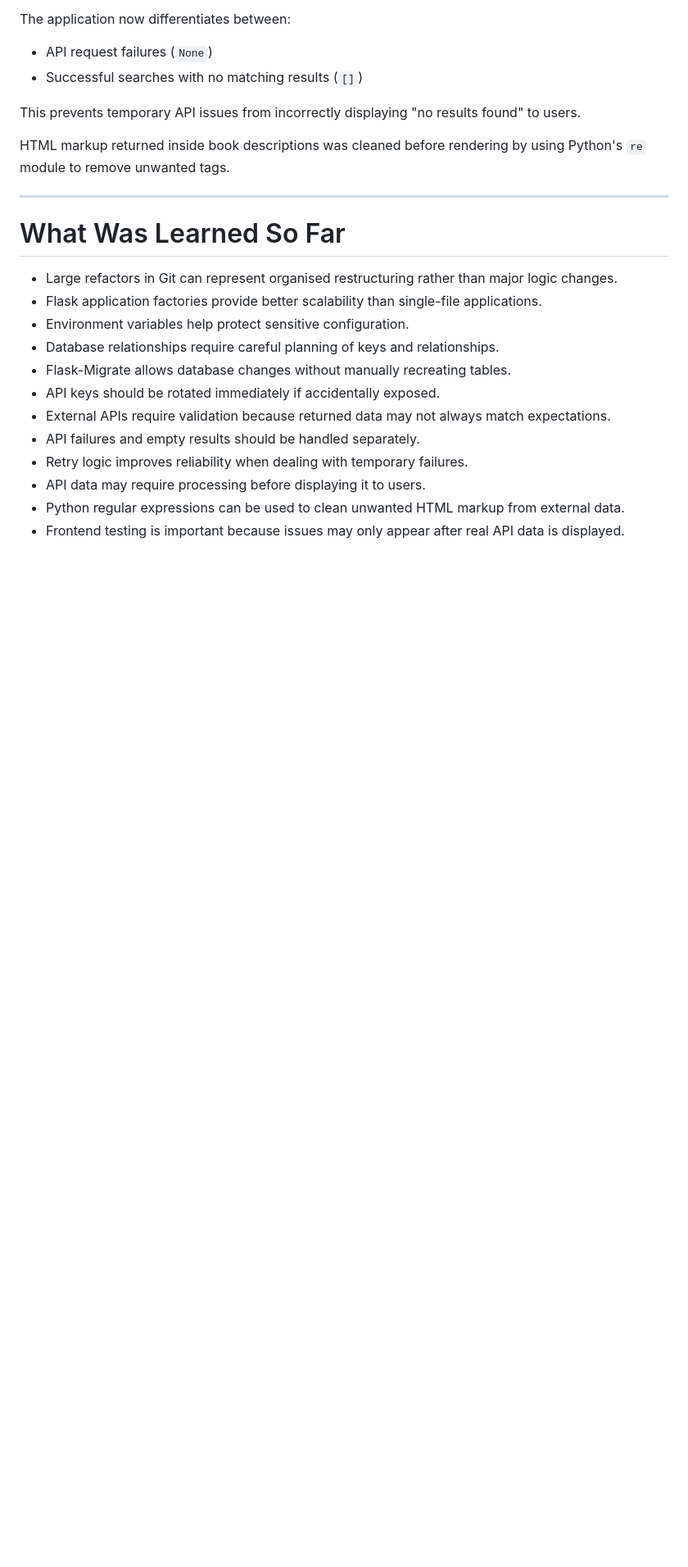
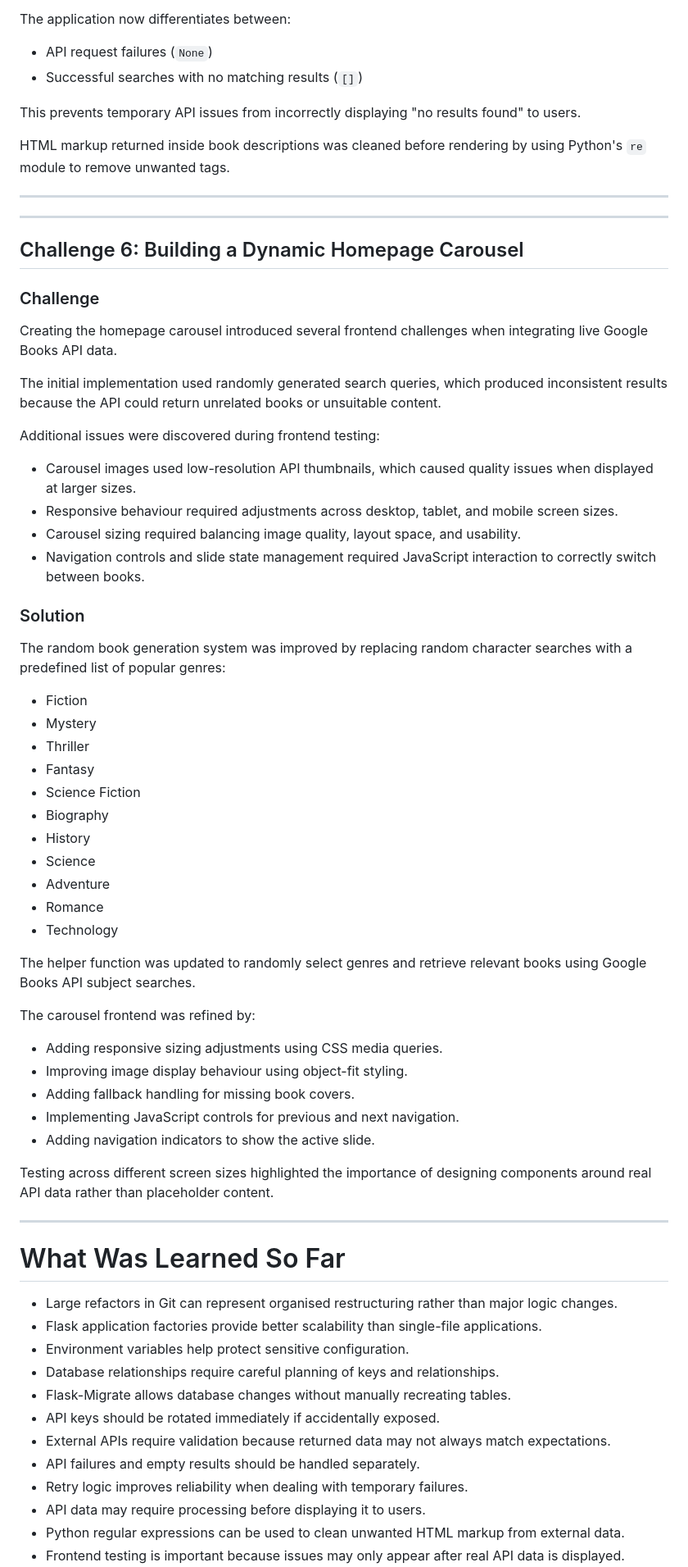
Before and after one commit to ColmN-Dev/BiblioTech, a Markdown page: docs/BiblioTech-Documentation.md, the part around one of its changes. Shown at 82% size. Drawn GitHub-style; blank space fills up the shorter version.

Commit message:
docs: update project documentation with carousel changes

```diff
--- a/docs/BiblioTech-Documentation.md
+++ b/docs/BiblioTech-Documentation.md
@@ -447,6 +456,53 @@ HTML markup returned inside book descriptions was cleaned before rendering by us
 
 ---
 
+---
+
+## Challenge 6: Building a Dynamic Homepage Carousel
+
+### Challenge
+
+Creating the homepage carousel introduced several frontend challenges when integrating live Google Books API data.
+
+The initial implementation used randomly generated search queries, which produced inconsistent results because the API could return unrelated books or unsuitable content.
+
+Additional issues were discovered during frontend testing:
+
+- Carousel images used low-resolution API thumbnails, which caused quality issues when displayed at larger sizes.
+- Responsive behaviour required adjustments across desktop, tablet, and mobile screen sizes.
+- Carousel sizing required balancing image quality, layout space, and usability.
+- Navigation controls and slide state management required JavaScript interaction to correctly switch between books.
+
+### Solution
+
+The random book generation system was improved by replacing random character searches with a predefined list of popular genres:
+
+- Fiction
+- Mystery
+- Thriller
+- Fantasy
+- Science Fiction
+- Biography
+- History
+- Science
+- Adventure
+- Romance
+- Technology
+
+The helper function was updated to randomly select genres and retrieve relevant books using Google Books API subject searches.
+
+The carousel frontend was refined by:
+
+- Adding responsive sizing adjustments using CSS media queries.
+- Improving image display behaviour using object-fit styling.
+- Adding fallback handling for missing book covers.
+- Implementing JavaScript controls for previous and next navigation.
+- Adding navigation indicators to show the active slide.
+
+Testing across different screen sizes highlighted the importance of designing components around real API data rather than placeholder content.
+
+---
+
 # What Was Learned So Far
 
 - Large refactors in Git can represent organised restructuring rather than major logic changes.
```
Also changed, not shown: other parts of docs/BiblioTech-Documentation.md (+14 -1 lines).
